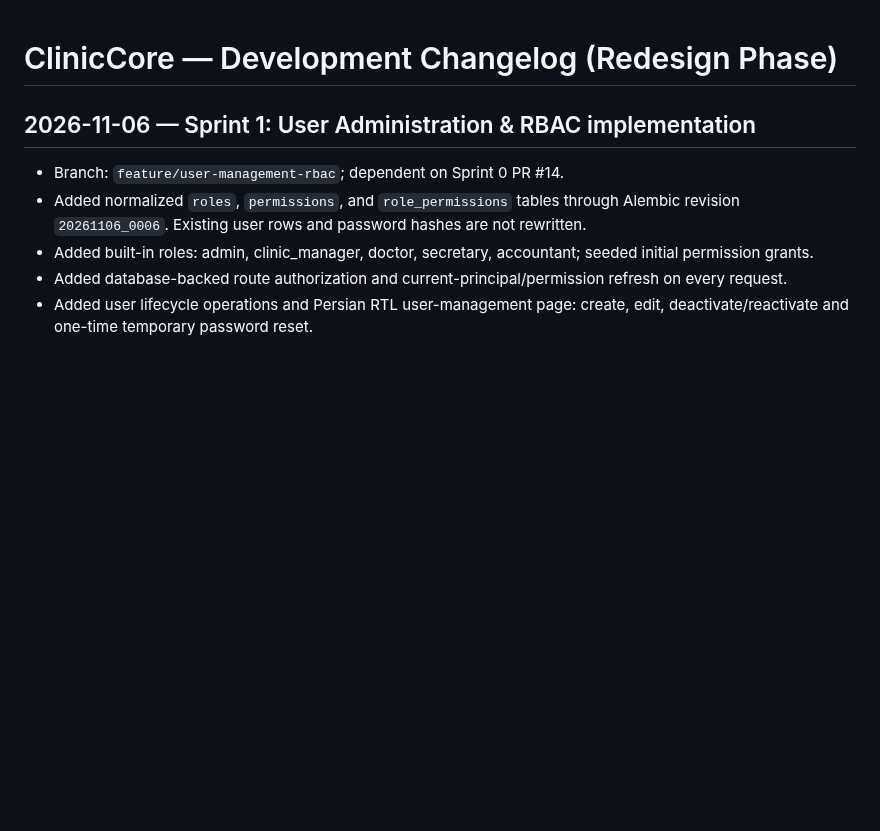
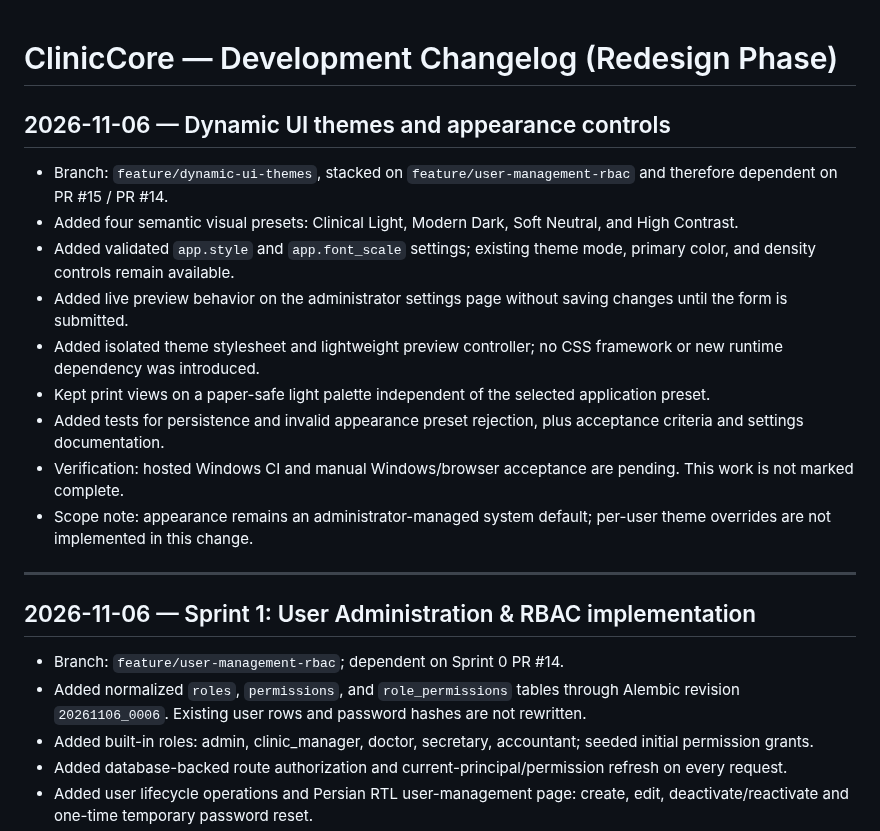
Before and after one commit to kokoosabzi/ClinicCore, a Markdown page: HELP/DEVELOPMENT/CHANGELOG_DEV.md, the part around the change. Rendered like a GitHub page; blank space fills up the shorter version.

Commit message:
chore: consolidate ClinicCore UI theme work onto development

```diff
--- a/HELP/DEVELOPMENT/CHANGELOG_DEV.md
+++ b/HELP/DEVELOPMENT/CHANGELOG_DEV.md
@@ -1,4 +1,18 @@
 # ClinicCore — Development Changelog (Redesign Phase)
+
+## 2026-11-06 — Dynamic UI themes and appearance controls
+
+- Branch: `feature/dynamic-ui-themes`, stacked on `feature/user-management-rbac` and therefore dependent on PR #15 / PR #14.
+- Added four semantic visual presets: Clinical Light, Modern Dark, Soft Neutral, and High Contrast.
+- Added validated `app.style` and `app.font_scale` settings; existing theme mode, primary color, and density controls remain available.
+- Added live preview behavior on the administrator settings page without saving changes until the form is submitted.
+- Added isolated theme stylesheet and lightweight preview controller; no CSS framework or new runtime dependency was introduced.
+- Kept print views on a paper-safe light palette independent of the selected application preset.
+- Added tests for persistence and invalid appearance preset rejection, plus acceptance criteria and settings documentation.
+- Verification: hosted Windows CI and manual Windows/browser acceptance are pending. This work is not marked complete.
+- Scope note: appearance remains an administrator-managed system default; per-user theme overrides are not implemented in this change.
+
+---
 
 ## 2026-11-06 — Sprint 1: User Administration & RBAC implementation
 
```
